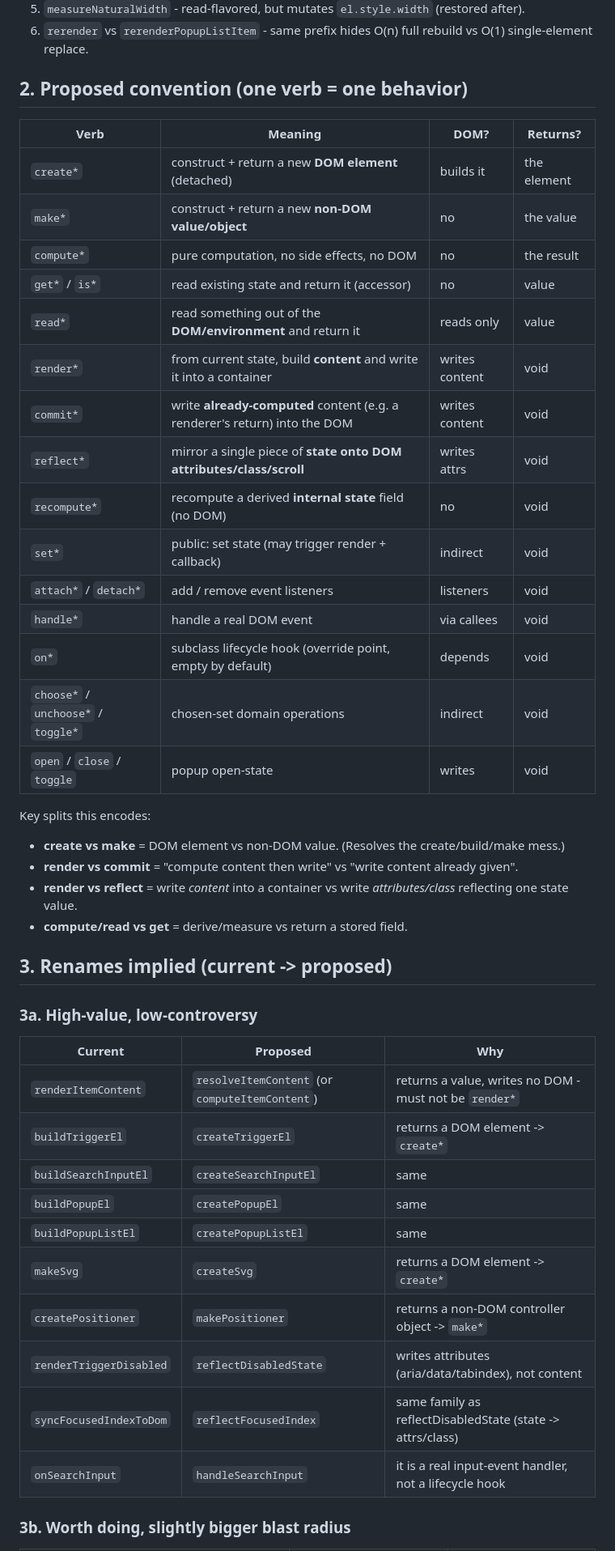
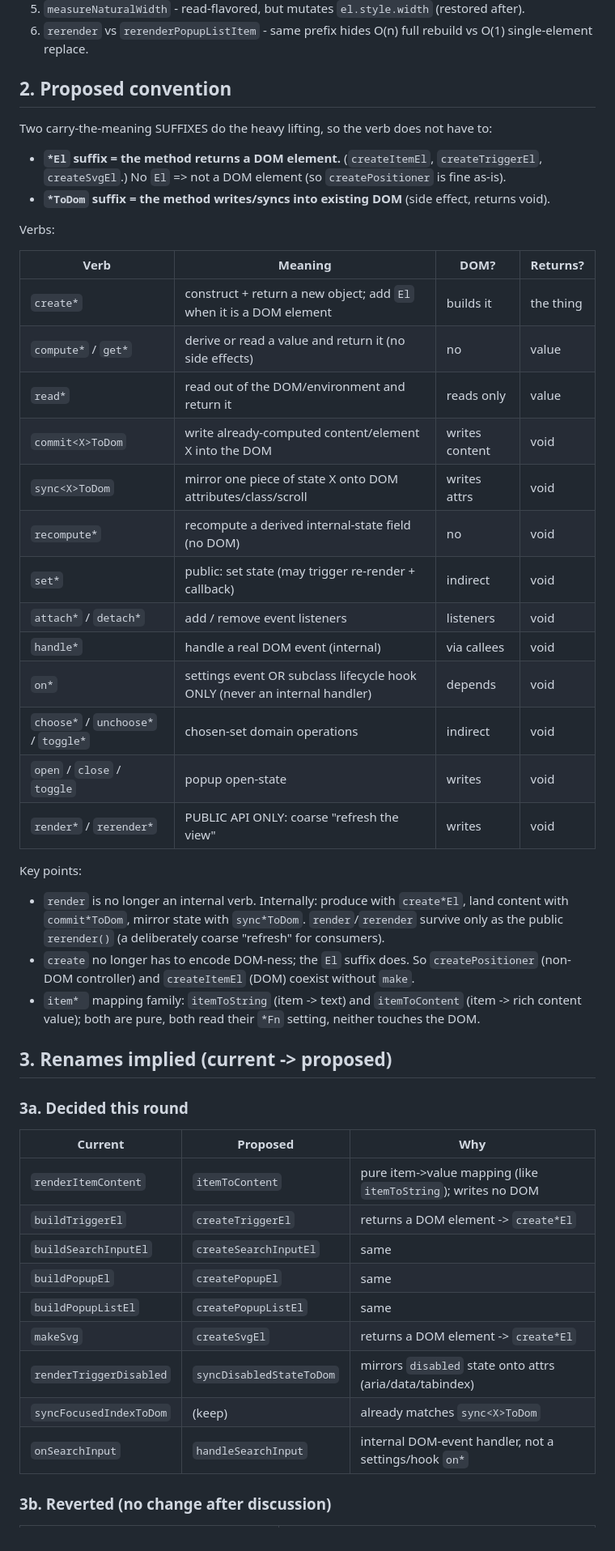
Before and after one commit to kuanyui/llselect, a Markdown page: docs/naming-conventions.md, the part around one of its changes. Shown at 81% size. GitHub-like rendering.

```diff
--- a/docs/naming-conventions.md
+++ b/docs/naming-conventions.md
@@ -49,49 +49,57 @@ This was triggered by noticing that `render`, `create`, `commit`, `sync`,
 6. `rerender` vs `rerenderPopupListItem` - same prefix hides O(n) full rebuild vs O(1)
    single-element replace.
 
-## 2. Proposed convention (one verb = one behavior)
+## 2. Proposed convention
 
-| Verb                                | Meaning                                                                    | DOM?           | Returns?    |
-|-------------------------------------|----------------------------------------------------------------------------|----------------|-------------|
-| `create*`                           | construct + return a new **DOM element** (detached)                        | builds it      | the element |
-| `make*`                             | construct + return a new **non-DOM value/object**                          | no             | the value   |
-| `compute*`                          | pure computation, no side effects, no DOM                                  | no             | the result  |
-| `get*` / `is*`                      | read existing state and return it (accessor)                               | no             | value       |
-| `read*`                             | read something out of the **DOM/environment** and return it                | reads only     | value       |
-| `render*`                           | from current state, build **content** and write it into a container        | writes content | void        |
-| `commit*`                           | write **already-computed** content (e.g. a renderer's return) into the DOM | writes content | void        |
-| `reflect*`                          | mirror a single piece of **state onto DOM attributes/class/scroll**        | writes attrs   | void        |
-| `recompute*`                        | recompute a derived **internal state** field (no DOM)                      | no             | void        |
-| `set*`                              | public: set state (may trigger render + callback)                          | indirect       | void        |
-| `attach*` / `detach*`               | add / remove event listeners                                               | listeners      | void        |
-| `handle*`                           | handle a real DOM event                                                    | via callees    | void        |
-| `on*`                               | subclass lifecycle hook (override point, empty by default)                 | depends        | void        |
-| `choose*` / `unchoose*` / `toggle*` | chosen-set domain operations                                               | indirect       | void        |
-| `open` / `close` / `toggle`         | popup open-state                                                           | writes         | void        |
+Two carry-the-meaning SUFFIXES do the heavy lifting, so the verb does not have to:
 
-Key splits this encodes:
-- **create vs make** = DOM element vs non-DOM value. (Resolves the create/build/make mess.)
-- **render vs commit** = "compute content then write" vs "write content already given".
-- **render vs reflect** = write *content* into a container vs write *attributes/class*
-  reflecting one state value.
-- **compute/read vs get** = derive/measure vs return a stored field.
+- **`*El` suffix = the method returns a DOM element.** (`createItemEl`, `createTriggerEl`,
+  `createSvgEl`.) No `El` => not a DOM element (so `createPositioner` is fine as-is).
+- **`*ToDom` suffix = the method writes/syncs into existing DOM** (side effect, returns void).
+
+Verbs:
+
+| Verb                                | Meaning                                                                    | DOM?           | Returns?  |
+|-------------------------------------|----------------------------------------------------------------------------|----------------|-----------|
+| `create*`                           | construct + return a new object; add `El` when it is a DOM element         | builds it      | the thing |
+| `compute*` / `get*`                 | derive or read a value and return it (no side effects)                     | no             | value     |
+| `read*`                             | read out of the DOM/environment and return it                              | reads only     | value     |
+| `commit<X>ToDom`                    | write already-computed content/element X into the DOM                      | writes content | void      |
+| `sync<X>ToDom`                      | mirror one piece of state X onto DOM attributes/class/scroll               | writes attrs   | void      |
+| `recompute*`                        | recompute a derived internal-state field (no DOM)                          | no             | void      |
+| `set*`                              | public: set state (may trigger re-render + callback)                       | indirect       | void      |
+| `attach*` / `detach*`               | add / remove event listeners                                               | listeners      | void      |
+| `handle*`                           | handle a real DOM event (internal)                                         | via callees    | void      |
+| `on*`                               | settings event OR subclass lifecycle hook ONLY (never an internal handler) | depends        | void      |
+| `choose*` / `unchoose*` / `toggle*` | chosen-set domain operations                                               | indirect       | void      |
+| `open` / `close` / `toggle`         | popup open-state                                                           | writes         | void      |
+| `render*` / `rerender*`             | PUBLIC API ONLY: coarse "refresh the view"                                 | writes         | void      |
+
+Key points:
+- `render` is no longer an internal verb. Internally: produce with `create*El`, land
+  content with `commit*ToDom`, mirror state with `sync*ToDom`. `render`/`rerender` survive
+  only as the public `rerender()` (a deliberately coarse "refresh" for consumers).
+- `create` no longer has to encode DOM-ness; the `El` suffix does. So `createPositioner`
+  (non-DOM controller) and `createItemEl` (DOM) coexist without `make`.
+- `item* ` mapping family: `itemToString` (item -> text) and `itemToContent`
+  (item -> rich content value); both are pure, both read their `*Fn` setting, neither
+  touches the DOM.
 
 ## 3. Renames implied (current -> proposed)
 
-### 3a. High-value, low-controversy
+### 3a. Decided this round
 
-| Current                 | Proposed                                       | Why                                                        |
-|-------------------------|------------------------------------------------|------------------------------------------------------------|
-| `renderItemContent`     | `resolveItemContent` (or `computeItemContent`) | returns a value, writes no DOM - must not be `render*`     |
-| `buildTriggerEl`        | `createTriggerEl`                              | returns a DOM element -> `create*`                         |
-| `buildSearchInputEl`    | `createSearchInputEl`                          | same                                                       |
-| `buildPopupEl`          | `createPopupEl`                                | same                                                       |
-| `buildPopupListEl`      | `createPopupListEl`                            | same                                                       |
-| `makeSvg`               | `createSvg`                                    | returns a DOM element -> `create*`                         |
-| `createPositioner`      | `makePositioner`                               | returns a non-DOM controller object -> `make*`             |
-| `renderTriggerDisabled` | `reflectDisabledState`                         | writes attributes (aria/data/tabindex), not content        |
-| `syncFocusedIndexToDom` | `reflectFocusedIndex`                          | same family as reflectDisabledState (state -> attrs/class) |
-| `onSearchInput`         | `handleSearchInput`                            | it is a real input-event handler, not a lifecycle hook     |
+| Current                 | Proposed                 | Why                                                           |
+|-------------------------|--------------------------|---------------------------------------------------------------|
+| `renderItemContent`     | `itemToContent`          | pure item->value mapping (like `itemToString`); writes no DOM |
+| `buildTriggerEl`        | `createTriggerEl`        | returns a DOM element -> `create*El`                          |
+| `buildSearchInputEl`    | `createSearchInputEl`    | same                                                          |
+| `buildPopupEl`          | `createPopupEl`          | same                                                          |
+| `buildPopupListEl`      | `createPopupListEl`      | same                                                          |
+| `makeSvg`               | `createSvgEl`            | returns a DOM element -> `create*El`                          |
+| `renderTriggerDisabled` | `syncDisabledStateToDom` | mirrors `disabled` state onto attrs (aria/data/tabindex)      |
+| `syncFocusedIndexToDom` | (keep)                   | already matches `sync<X>ToDom`                                |
+| `onSearchInput`         | `handleSearchInput`      | internal DOM-event handler, not a settings/hook `on*`         |
 
-### 3b. Worth doing, slightly bigger blast radius
+### 3b. Reverted (no change after discussion)
 
```
Also changed, not shown: other parts of docs/naming-conventions.md (+46 -32 lines).
